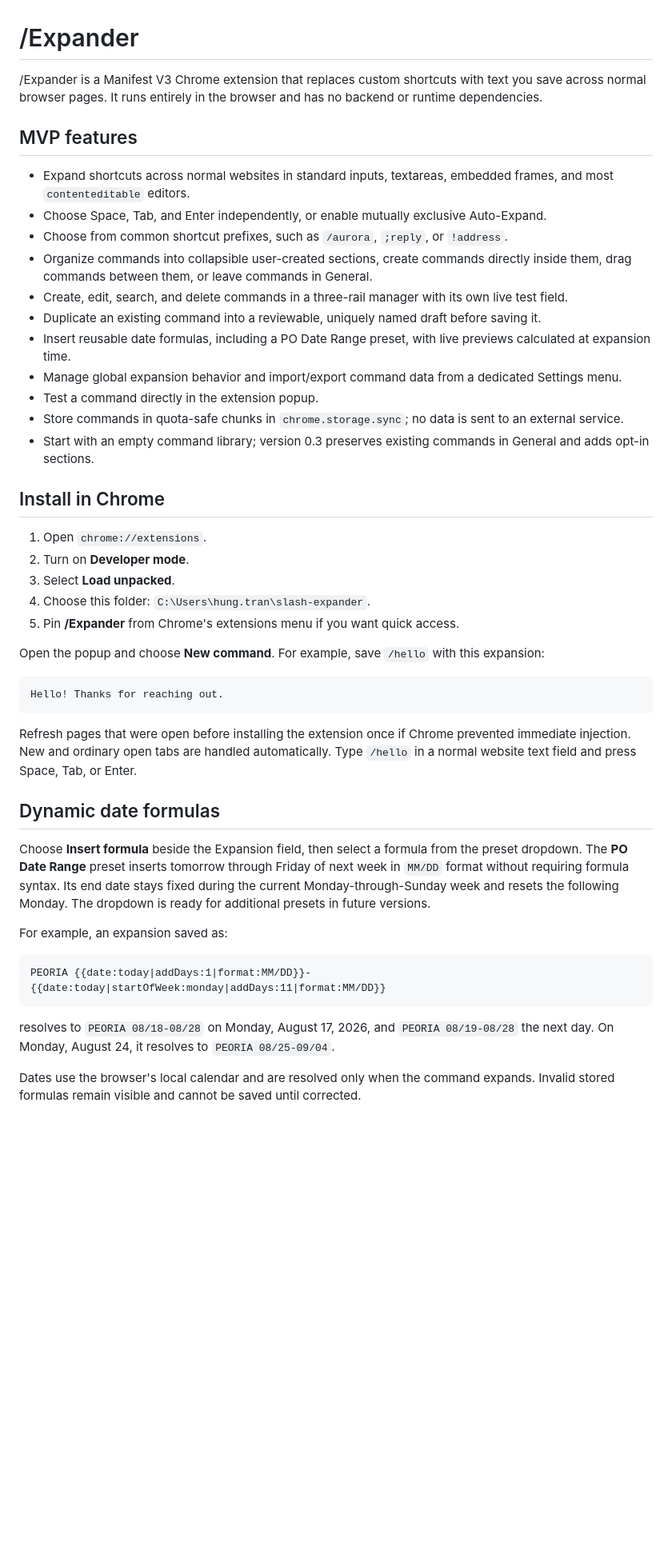
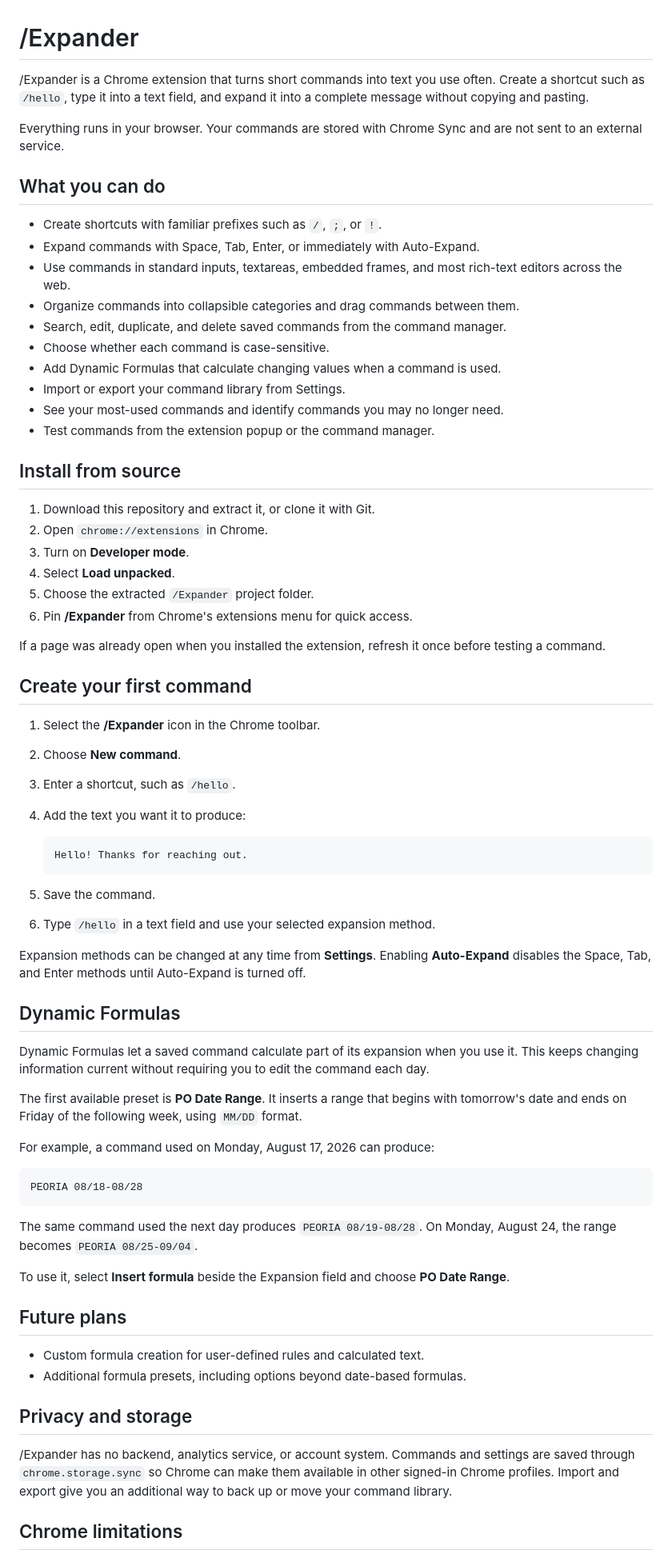
Before and after one commit to pbot424/slashExpander, a Markdown page: README.md, the part around one of its changes. Shown at 80% size. Rendered like a GitHub page; blank space fills up the shorter version.

Commit message:
Update README for extension users

````diff
--- a/README.md
+++ b/README.md
@@ -1,48 +1,73 @@
 # /Expander
 
-/Expander is a Manifest V3 Chrome extension that replaces custom shortcuts with text you save across normal browser pages. It runs entirely in the browser and has no backend or runtime dependencies.
+/Expander is a Chrome extension that turns short commands into text you use often. Create a shortcut such as `/hello`, type it into a text field, and expand it into a complete message without copying and pasting.
 
-## MVP features
+Everything runs in your browser. Your commands are stored with Chrome Sync and are not sent to an external service.
 
-- Expand shortcuts across normal websites in standard inputs, textareas, embedded frames, and most `contenteditable` editors.
-- Choose Space, Tab, and Enter independently, or enable mutually exclusive Auto-Expand.
-- Choose from common shortcut prefixes, such as `/aurora`, `;reply`, or `!address`.
-- Organize commands into collapsible user-created sections, create commands directly inside them, drag commands between them, or leave commands in General.
-- Create, edit, search, and delete commands in a three-rail manager with its own live test field.
-- Duplicate an existing command into a reviewable, uniquely named draft before saving it.
-- Insert reusable date formulas, including a PO Date Range preset, with live previews calculated at expansion time.
-- Manage global expansion behavior and import/export command data from a dedicated Settings menu.
-- Test a command directly in the extension popup.
-- Store commands in quota-safe chunks in `chrome.storage.sync`; no data is sent to an external service.
-- Start with an empty command library; version 0.3 preserves existing commands in General and adds opt-in sections.
+## What you can do
 
-## Install in Chrome
+- Create shortcuts with familiar prefixes such as `/`, `;`, or `!`.
+- Expand commands with Space, Tab, Enter, or immediately with Auto-Expand.
+- Use commands in standard inputs, textareas, embedded frames, and most rich-text editors across the web.
+- Organize commands into collapsible categories and drag commands between them.
+- Search, edit, duplicate, and delete saved commands from the command manager.
+- Choose whether each command is case-sensitive.
+- Add Dynamic Formulas that calculate changing values when a command is used.
+- Import or export your command library from Settings.
+- See your most-used commands and identify commands you may no longer need.
+- Test commands from the extension popup or the command manager.
 
-1. Open `chrome://extensions`.
-2. Turn on **Developer mode**.
-3. Select **Load unpacked**.
-4. Choose this folder: `C:\Users\hung.tran\slash-expander`.
-5. Pin **/Expander** from Chrome's extensions menu if you want quick access.
+## Install from source
 
-Open the popup and choose **New command**. For example, save `/hello` with this expansion:
+1. Download this repository and extract it, or clone it with Git.
+2. Open `chrome://extensions` in Chrome.
+3. Turn on **Developer mode**.
+4. Select **Load unpacked**.
+5. Choose the extracted `/Expander` project folder.
+6. Pin **/Expander** from Chrome's extensions menu for quick access.
+
+If a page was already open when you installed the extension, refresh it once before testing a command.
+
+## Create your first command
+
+1. Select the **/Expander** icon in the Chrome toolbar.
+2. Choose **New command**.
+3. Enter a shortcut, such as `/hello`.
+4. Add the text you want it to produce:
+
+   ```text
+   Hello! Thanks for reaching out.
+   ```
+
+5. Save the command.
+6. Type `/hello` in a text field and use your selected expansion method.
+
+Expansion methods can be changed at any time from **Settings**. Enabling **Auto-Expand** disables the Space, Tab, and Enter methods until Auto-Expand is turned off.
+
+## Dynamic Formulas
+
+Dynamic Formulas let a saved command calculate part of its expansion when you use it. This keeps changing information current without requiring you to edit the command each day.
+
+The first available preset is **PO Date Range**. It inserts a range that begins with tomorrow's date and ends on Friday of the following week, using `MM/DD` format.
+
+For example, a command used on Monday, August 17, 2026 can produce:
 
 ```text
-Hello! Thanks for reaching out.
+PEORIA 08/18-08/28
 ```
 
-Refresh pages that were open before installing the extension once if Chrome prevented immediate injection. New and ordinary open tabs are handled automatically. Type `/hello` in a normal website text field and press Space, Tab, or Enter.
+The same command used the next day produces `PEORIA 08/19-08/28`. On Monday, August 24, the range becomes `PEORIA 08/25-09/04`.
 
-## Dynamic date formulas
+To use it, select **Insert formula** beside the Expansion field and choose **PO Date Range**.
 
-Choose **Insert formula** beside the Expansion field, then select a formula from the preset dropdown. The **PO Date Range** preset inserts tomorrow through Friday of next week in `MM/DD` format without requiring formula syntax. Its end date stays fixed during the current Monday-through-Sunday week and resets the following Monday. The dropdown is ready for additional presets in future versions.
+## Future plans
 
-For example, an expansion saved as:
+- Custom formula creation for user-defined rules and calculated text.
+- Additional formula presets, including options beyond date-based formulas.
 
-```text
-PEORIA {{date:today|addDays:1|format:MM/DD}}-{{date:today|startOfWeek:monday|addDays:11|format:MM/DD}}
-```
+## Privacy and storage
 
-resolves to `PEORIA 08/18-08/28` on Monday, August 17, 2026, and `PEORIA 08/19-08/28` the next day. On Monday, August 24, it resolves to `PEORIA 08/25-09/04`.
+/Expander has no backend, analytics service, or account system. Commands and settings are saved through `chrome.storage.sync` so Chrome can make them available in other signed-in Chrome profiles. Import and export give you an additional way to back up or move your command library.
 
-Dates use the browser's local calendar and are resolved only when the command expands. Invalid stored formulas remain visible and cannot be saved until corrected.
+## Chrome limitations
 
````
Also changed, not shown: other parts of README.md (+6 -23 lines).
